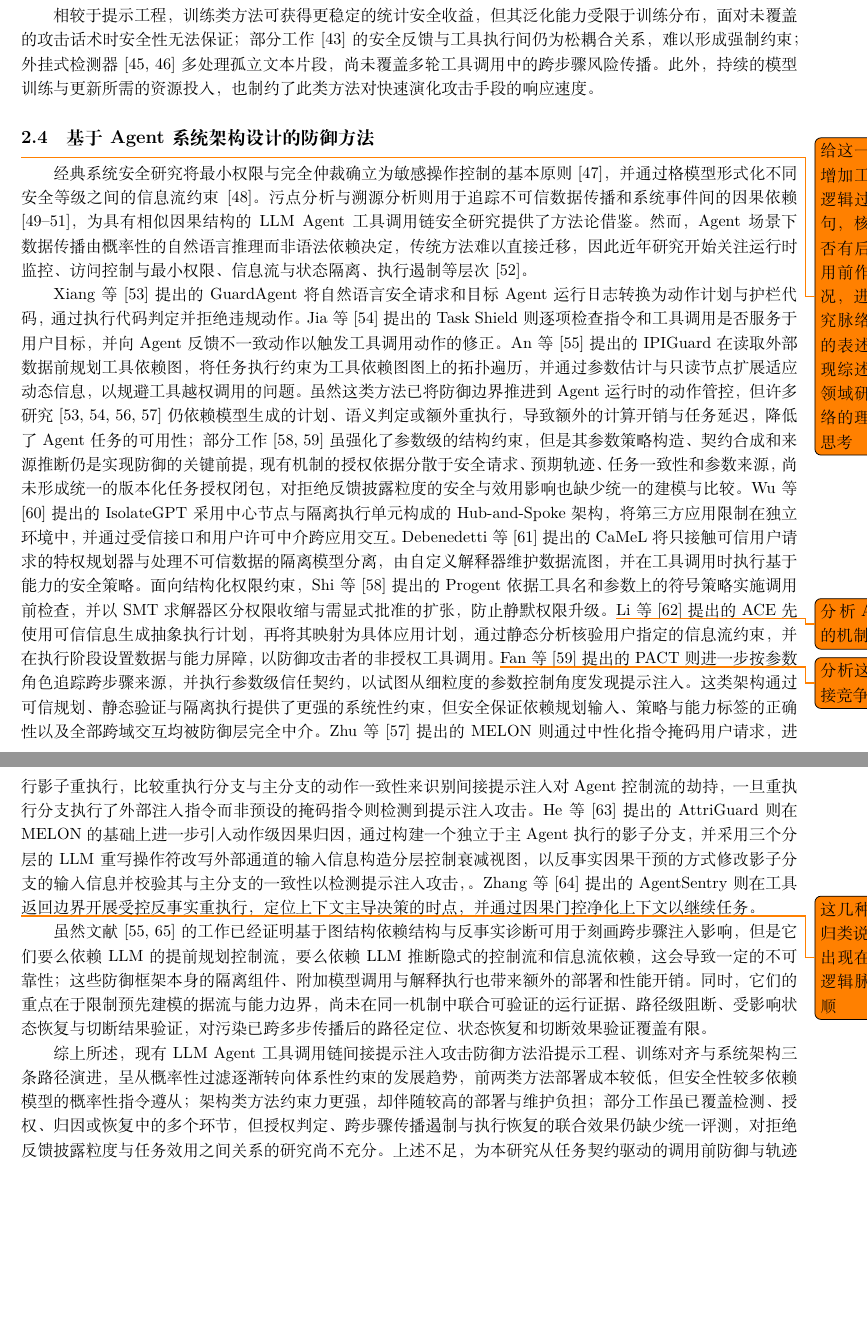
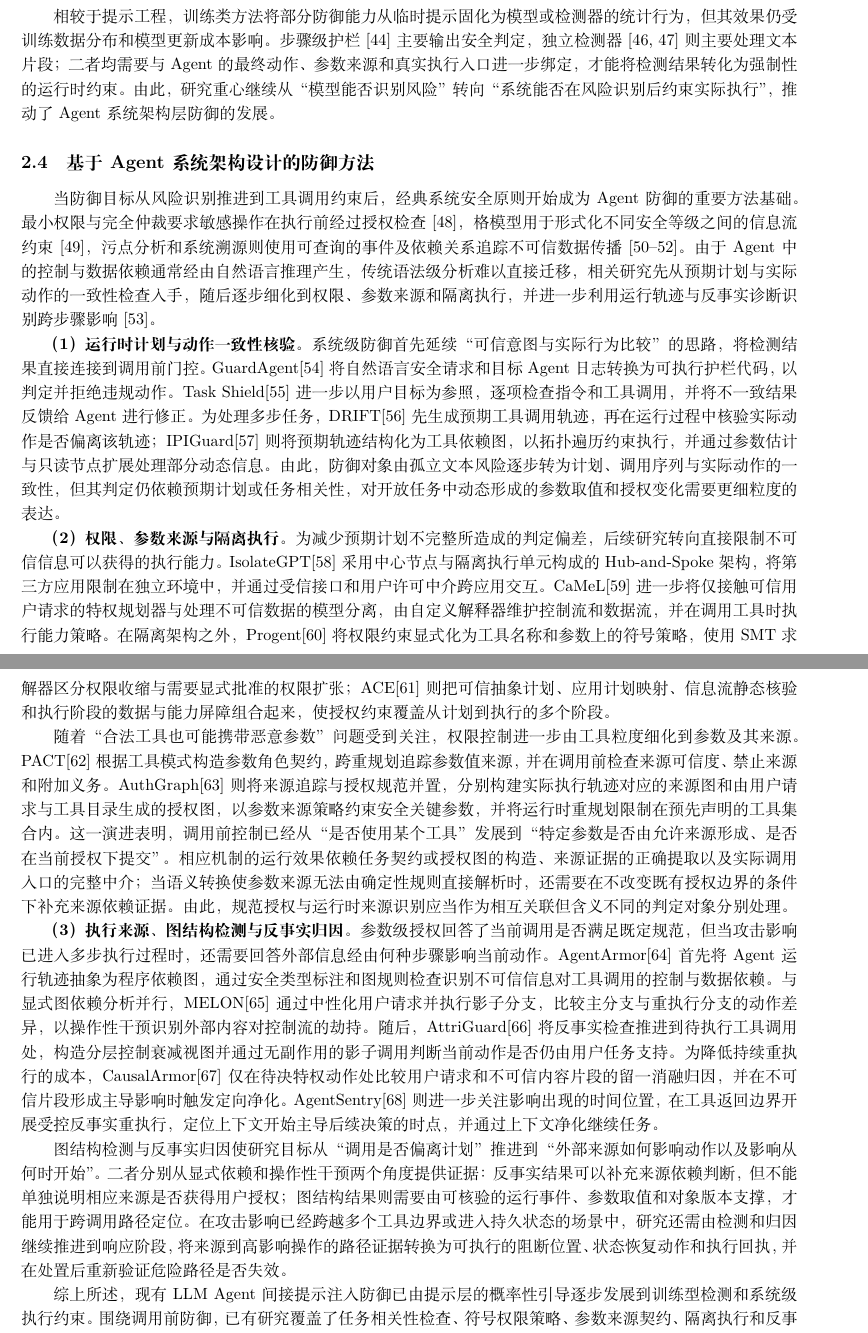
Before and after one commit to fgfgfdg8/graduate_thesis_proposal, a LaTeX document (main.tex, which reads partitions/section2_related_work.tex): two parts of pages 6 and 7 of 24, joined at a grey line, cut at the place of the change, the shorter picture padded with empty space. Compiled offline with XeLaTeX; a missing font is replaced by an installed copy or a similar font.

Commit message:
refactor(related-work): strengthen defense evolution narrative

```diff
--- a/partitions/section2_related_work.tex
+++ b/partitions/section2_related_work.tex
@@ -24,16 +24,24 @@
 
 \subsection{基于训练的防御方法}
 
-为弥补提示工程类方法的不足，已有一批研究转向通过训练或微调的方式，使大模型或专用检测器具备更稳定的指令边界识别与抗注入能力。在大模型层的安全对齐方面，Wallace等\cite{wallace2024instruction}提出的Instruction Hierarchy显式定义系统消息、用户输入与第三方工具/数据输出之间的优先级，并提出“上下文综合”与“上下文忽略”两种自动数据生成方法，训练模型在指令发生冲突时优先遵循系统级特权指令、忽略或驳回与其不一致的低特权内容。Chen等\cite{chen2025struq}提出的StruQ在LLM系统前构建前端，通过特殊标记将指令与数据分离到不同的结构化通道，并微调专门的模型识别这些标记，以降低数据被误解析为指令的概率。Chen等提出的SecAlign\cite{chen2025secalign}和Meta SecAlign\cite{chen2025metasecalign}将提示注入防御进一步形式化为偏好优化的对齐训练问题，采用直接偏好优化范式训练模型在面对含注入指令的输入时偏好安全输出、抑制不安全响应，在保持常规任务能力的同时提升对提示注入的鲁棒性。Mou等\cite{mou2026toolsafe}提出的ToolSafe框架引入基于多任务防御反馈强化学习微调的步骤级主动安全护栏模型，在每步工具调用前进行安全检查。在提示注入文本检测方面，ProtectAI\cite{protectai2024deberta}提出基于DeBERTa-v3-base微调的提示注入分类器，以较低的推理开销对输入文本进行二分类判别；Li等\cite{li2025piguard}提出的PIGuard针对已有提示注入护栏普遍存在的“过度防御”问题进行专门优化，在维持较高攻击检出率的同时降低良性任务的误报率。Liu等\cite{liu2025datasentinel}提出的DataSentinel则采用博弈论意义下的极小极大（minimax）检测训练框架，将检测器训练建模为攻击者与检测器之间的对抗博弈，以提升检测器对适应性攻击的鲁棒性。
+为克服提示信号易受模型概率性行为影响的问题，研究重点随后转向通过训练或微调，使指令层级和注入识别能力成为较稳定的模型行为。在大模型安全对齐方面，Wallace等\cite{wallace2024instruction}提出Instruction Hierarchy，显式定义系统消息、用户输入与第三方工具或数据输出的优先级，并构造训练数据使模型在指令冲突时优先遵循高权限指令。Chen等\cite{chen2025struq}提出StruQ，将提示层的分隔思想推进为结构化通道和特殊标记，并训练模型识别相应边界。SecAlign\cite{chen2025secalign}和Meta SecAlign\cite{chen2025metasecalign}进一步将提示注入防御建模为偏好优化问题，使模型在包含注入指令的输入下偏好安全响应。随着防御对象由文本响应延伸到Agent动作，Mou等\cite{mou2026toolsafe}提出ToolSafe，通过多任务防御反馈强化学习训练步骤级安全护栏，在每次工具调用前进行风险判定。
 
-相较于提示工程，训练类方法可获得更稳定的统计安全收益，但其泛化能力受限于训练分布，面对未覆盖的攻击话术时安全性无法保证；部分工作\cite{mou2026toolsafe}的安全反馈与工具执行间仍为松耦合关系，难以形成强制约束；外挂式检测器\cite{li2025piguard,liu2025datasentinel}多处理孤立文本片段，尚未覆盖多轮工具调用中的跨步骤风险传播。此外，持续的模型训练与更新所需的资源投入，也制约了此类方法对快速演化攻击手段的响应速度。
+与直接改造主模型并行发展的另一条路线是训练独立检测器。ProtectAI\cite{protectai2024deberta}基于DeBERTa-v3-base微调二分类模型，以较低推理开销识别注入文本；在此基础上，PIGuard\cite{li2025piguard}进一步关注高检出率伴随的过度防御问题，以兼顾攻击检出率与良性输入误报率；DataSentinel\cite{liu2025datasentinel}则将研究重点推进到适应性攻击，采用极小极大训练框架建模攻击者与检测器之间的对抗过程。
+
+相较于提示工程，训练类方法将部分防御能力从临时提示固化为模型或检测器的统计行为，但其效果仍受训练数据分布和模型更新成本影响。步骤级护栏\cite{mou2026toolsafe}主要输出安全判定，独立检测器\cite{li2025piguard,liu2025datasentinel}则主要处理文本片段；二者均需要与Agent的最终动作、参数来源和真实执行入口进一步绑定，才能将检测结果转化为强制性的运行时约束。由此，研究重心继续从“模型能否识别风险”转向“系统能否在风险识别后约束实际执行”，推动了Agent系统架构层防御的发展。
 
 \subsection{基于Agent系统架构设计的防御方法}
-\todo{给这一小节增加工作间逻辑过渡语句，核实是否有后作引用前作的情况，进行研究脉络递进的表述，体现综述者对领域研究脉络的理解与思考}
-经典系统安全研究将最小权限与完全仲裁确立为敏感操作控制的基本原则\cite{saltzer1975protection}，并通过格模型形式化不同安全等级之间的信息流约束\cite{denning1976lattice}。污点分析与溯源分析则用于追踪不可信数据传播和系统事件间的因果依赖\cite{pasquier2018runtime,cheng2024kairos,zipperle2022provenance}，为具有相似因果结构的LLM Agent工具调用链安全研究提供了方法论借鉴。然而，Agent场景下数据传播由概率性的自然语言推理而非语法依赖决定，传统方法难以直接迁移，因此近年研究开始关注运行时监控、访问控制与最小权限、信息流与状态隔离、执行遏制等层次\cite{ling2026toward}。
 
-Xiang等\cite{xiang2025guardagent}提出的GuardAgent将自然语言安全请求和目标Agent运行日志转换为动作计划与护栏代码，通过执行代码判定并拒绝违规动作。Jia等\cite{jia2025task}提出的Task Shield则逐项检查指令和工具调用是否服务于用户目标，并向Agent反馈不一致动作以触发工具调用动作的修正。An等\cite{an2025ipiguard}提出的IPIGuard在读取外部数据前规划工具依赖图，将任务执行约束为工具依赖图图上的拓扑遍历，并通过参数估计与只读节点扩展适应动态信息，以规避工具越权调用的问题。虽然这类方法已将防御边界推进到Agent运行时的动作管控，但许多研究\cite{xiang2025guardagent,jia2025task,li2025drift,zhu2025melon}仍依赖模型生成的计划、语义判定或额外重执行，导致额外的计算开销与任务延迟，降低了Agent任务的可用性；部分工作\cite{shi2025progent,fan2026granularity}虽强化了参数级的结构约束，但是其参数策略构造、契约合成和来源推断仍是实现防御的关键前提，现有机制的授权依据分散于安全请求、预期轨迹、任务一致性和参数来源，尚未形成统一的版本化任务授权闭包，对拒绝反馈披露粒度的安全与效用影响也缺少统一的建模与比较。Wu等\cite{wu2025isolategpt}提出的IsolateGPT采用中心节点与隔离执行单元构成的Hub-and-Spoke架构，将第三方应用限制在独立环境中，并通过受信接口和用户许可中介跨应用交互。Debenedetti等\cite{debenedetti2025camel}提出的CaMeL将只接触可信用户请求的特权规划器与处理不可信数据的隔离模型分离，由自定义解释器维护数据流图，并在工具调用时执行基于能力的安全策略。面向结构化权限约束，Shi等\cite{shi2025progent}提出的Progent依据工具名和参数上的符号策略实施调用前检查，并以SMT求解器区分权限收缩与需显式批准的扩张，防止静默权限升级。\todo{分析ACE的机制}Li等\cite{li2026ace}提出的ACE先使用可信信息生成抽象执行计划，再将其映射为具体应用计划，通过静态分析核验用户指定的信息流约束，并在执行阶段设置数据与能力屏障，以防御攻击者的非授权工具调用。\todo{分析这篇直接竞争工作}Fan等\cite{fan2026granularity}提出的PACT则进一步按参数角色追踪跨步骤来源，并执行参数级信任契约，以试图从细粒度的参数控制角度发现提示注入。这类架构通过可信规划、静态验证与隔离执行提供了更强的系统性约束，但安全保证依赖规划输入、策略与能力标签的正确性以及全部跨域交互均被防御层完全中介。Zhu等\cite{zhu2025melon}提出的MELON则通过中性化指令掩码用户请求，进行影子重执行，比较重执行分支与主分支的动作一致性来识别间接提示注入对Agent控制流的劫持，一旦重执行分支执行了外部注入指令而非预设的掩码指令则检测到提示注入攻击。He等\cite{he2026attriguard}提出的AttriGuard则在MELON的基础上进一步引入动作级因果归因，通过构建一个独立于主Agent执行的影子分支，并采用三个分层的LLM重写操作符改写外部通道的输入信息构造分层控制衰减视图，以反事实因果干预的方式修改影子分支的输入信息并校验其与主分支的一致性以检测提示注入攻击，。Zhang等\cite{zhang2026agentsentry}提出的AgentSentry则在工具返回边界开展受控反事实重执行，定位上下文主导决策的时点，并通过因果门控净化上下文以继续任务。
+当防御目标从风险识别推进到工具调用约束后，经典系统安全原则开始成为Agent防御的重要方法基础。最小权限与完全仲裁要求敏感操作在执行前经过授权检查\cite{saltzer1975protection}，格模型用于形式化不同安全等级之间的信息流约束\cite{denning1976lattice}，污点分析和系统溯源则使用可查询的事件及依赖关系追踪不可信数据传播\cite{pasquier2018runtime,cheng2024kairos,zipperle2022provenance}。由于Agent中的控制与数据依赖通常经由自然语言推理产生，传统语法级分析难以直接迁移，相关研究先从预期计划与实际动作的一致性检查入手，随后逐步细化到权限、参数来源和隔离执行，并进一步利用运行轨迹与反事实诊断识别跨步骤影响\cite{ling2026toward}。
 
-\todo{这几种方法归类说清楚，出现在这里逻辑脉络不顺}虽然文献\cite{an2025ipiguard,wang2025agentarmor}的工作已经证明基于图结构依赖结构与反事实诊断可用于刻画跨步骤注入影响，但是它们要么依赖LLM的提前规划控制流，要么依赖LLM推断隐式的控制流和信息流依赖，这会导致一定的不可靠性；这些防御框架本身的隔离组件、附加模型调用与解释执行也带来额外的部署和性能开销。同时，它们的重点在于限制预先建模的据流与能力边界，尚未在同一机制中联合可验证的运行证据、路径级阻断、受影响状态恢复与切断结果验证，对污染已跨多步传播后的路径定位、状态恢复和切断效果验证覆盖有限。
+\textbf{（1）运行时计划与动作一致性核验。}系统级防御首先延续“可信意图与实际行为比较”的思路，将检测结果直接连接到调用前门控。GuardAgent\cite{xiang2025guardagent}将自然语言安全请求和目标Agent日志转换为可执行护栏代码，以判定并拒绝违规动作。Task Shield\cite{jia2025task}进一步以用户目标为参照，逐项检查指令和工具调用，并将不一致结果反馈给Agent进行修正。为处理多步任务，DRIFT\cite{li2025drift}先生成预期工具调用轨迹，再在运行过程中核验实际动作是否偏离该轨迹；IPIGuard\cite{an2025ipiguard}则将预期轨迹结构化为工具依赖图，以拓扑遍历约束执行，并通过参数估计与只读节点扩展处理部分动态信息。由此，防御对象由孤立文本风险逐步转为计划、调用序列与实际动作的一致性，但其判定仍依赖预期计划或任务相关性，对开放任务中动态形成的参数取值和授权变化需要更细粒度的表达。
 
-综上所述，现有LLM Agent工具调用链间接提示注入攻击防御方法沿提示工程、训练对齐与系统架构三条路径演进，呈从概率性过滤逐渐转向体系性约束的发展趋势，前两类方法部署成本较低，但安全性较多依赖模型的概率性指令遵从；架构类方法约束力更强，却伴随较高的部署与维护负担；部分工作虽已覆盖检测、授权、归因或恢复中的多个环节，但授权判定、跨步骤传播遏制与执行恢复的联合效果仍缺少统一评测，对拒绝反馈披露粒度与任务效用之间关系的研究尚不充分。上述不足，为本研究从任务契约驱动的调用前防御与轨迹图驱动的在线检测恢复两个研究方向展开提供了动机。
+\textbf{（2）权限、参数来源与隔离执行。}为减少预期计划不完整所造成的判定偏差，后续研究转向直接限制不可信信息可以获得的执行能力。IsolateGPT\cite{wu2025isolategpt}采用中心节点与隔离执行单元构成的Hub-and-Spoke架构，将第三方应用限制在独立环境中，并通过受信接口和用户许可中介跨应用交互。CaMeL\cite{debenedetti2025camel}进一步将仅接触可信用户请求的特权规划器与处理不可信数据的模型分离，由自定义解释器维护控制流和数据流，并在调用工具时执行能力策略。在隔离架构之外，Progent\cite{shi2025progent}将权限约束显式化为工具名称和参数上的符号策略，使用SMT求解器区分权限收缩与需要显式批准的权限扩张；ACE\cite{li2026ace}则把可信抽象计划、应用计划映射、信息流静态核验和执行阶段的数据与能力屏障组合起来，使授权约束覆盖从计划到执行的多个阶段。
+
+随着“合法工具也可能携带恶意参数”问题受到关注，权限控制进一步由工具粒度细化到参数及其来源。PACT\cite{fan2026granularity}根据工具模式构造参数角色契约，跨重规划追踪参数值来源，并在调用前检查来源可信度、禁止来源和附加义务。AuthGraph\cite{wang2026authgraph}则将来源追踪与授权规范并置，分别构建实际执行轨迹对应的来源图和由用户请求与工具目录生成的授权图，以参数来源策略约束安全关键参数，并将运行时重规划限制在预先声明的工具集合内。这一演进表明，调用前控制已经从“是否使用某个工具”发展到“特定参数是否由允许来源形成、是否在当前授权下提交”。相应机制的运行效果依赖任务契约或授权图的构造、来源证据的正确提取以及实际调用入口的完整中介；当语义转换使参数来源无法由确定性规则直接解析时，还需要在不改变既有授权边界的条件下补充来源依赖证据。由此，规范授权与运行时来源识别应当作为相互关联但含义不同的判定对象分别处理。
+
+\textbf{（3）执行来源、图结构检测与反事实归因。}参数级授权回答了当前调用是否满足既定规范，但当攻击影响已进入多步执行过程时，还需要回答外部信息经由何种步骤影响当前动作。AgentArmor\cite{wang2025agentarmor}首先将Agent运行轨迹抽象为程序依赖图，通过安全类型标注和图规则检查识别不可信信息对工具调用的控制与数据依赖。与显式图依赖分析并行，MELON\cite{zhu2025melon}通过中性化用户请求并执行影子分支，比较主分支与重执行分支的动作差异，以操作性干预识别外部内容对控制流的劫持。随后，AttriGuard\cite{he2026attriguard}将反事实检查推进到待执行工具调用处，构造分层控制衰减视图并通过无副作用的影子调用判断当前动作是否仍由用户任务支持。为降低持续重执行的成本，CausalArmor\cite{kim2026causalarmor}仅在待决特权动作处比较用户请求和不可信内容片段的留一消融归因，并在不可信片段形成主导影响时触发定向净化。AgentSentry\cite{zhang2026agentsentry}则进一步关注影响出现的时间位置，在工具返回边界开展受控反事实重执行，定位上下文开始主导后续决策的时点，并通过上下文净化继续任务。
+
+图结构检测与反事实归因使研究目标从“调用是否偏离计划”推进到“外部来源如何影响动作以及影响从何时开始”。二者分别从显式依赖和操作性干预两个角度提供证据：反事实结果可以补充来源依赖判断，但不能单独说明相应来源是否获得用户授权；图结构结果则需要由可核验的运行事件、参数取值和对象版本支撑，才能用于跨调用路径定位。在攻击影响已经跨越多个工具边界或进入持久状态的场景中，研究还需由检测和归因继续推进到响应阶段，将来源到高影响操作的路径证据转换为可执行的阻断位置、状态恢复动作和执行回执，并在处置后重新验证危险路径是否失效。
+
+综上所述，现有LLM Agent间接提示注入防御已由提示层的概率性引导逐步发展到训练型检测和系统级执行约束。围绕调用前防御，已有研究覆盖了任务相关性检查、符号权限策略、参数来源契约、隔离执行和反事实归因等机制，为进一步区分规范授权、来源证据与参数依赖提供了基础。围绕跨步骤响应，已有研究能够利用执行图或反事实分支识别外部内容对动作的影响，但从可核验运行证据出发完成路径定位、可执行阻断、受影响状态恢复和处置后验证仍需要形成一致的运行闭环。基于上述研究脉络，本研究分别从任务契约驱动的调用前规范授权控制和运行轨迹图驱动的跨步骤证据性响应两个方向展开研究。
```
Also changed, not shown: partitions/section2_related_work.tex (20 more changed lines).
